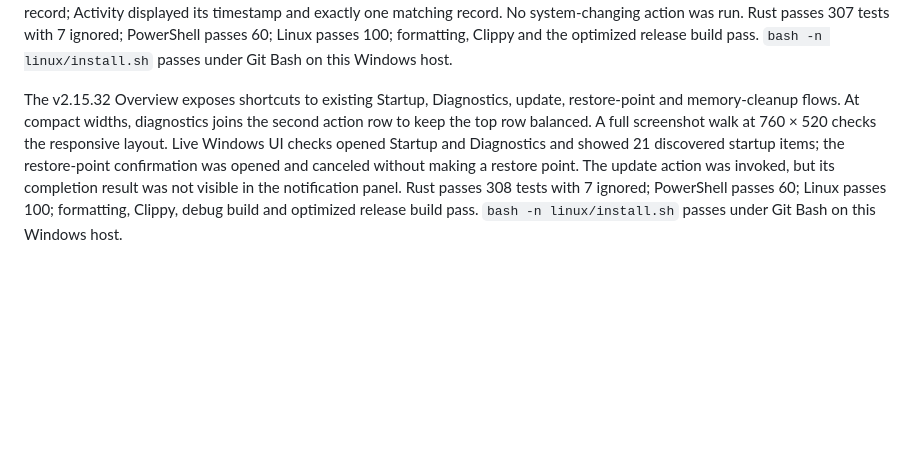
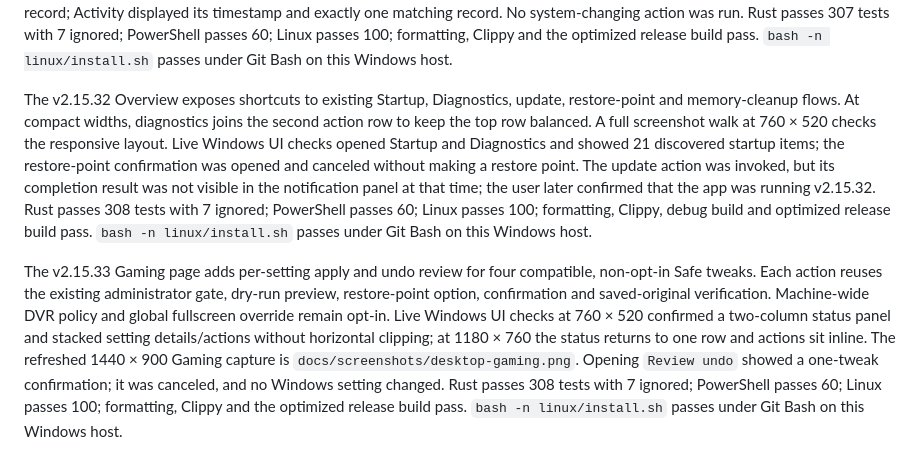
Before and after one commit to bliper2/optimaxer, a Markdown page: docs/verification.md, the part around the change. Rendered like a GitHub page; blank space fills up the shorter version.

```diff
--- a/docs/verification.md
+++ b/docs/verification.md
@@ -98,4 +98,6 @@ The v2.15.30 command palette fuzzy-matches subsequences in command names and hin
 
 The v2.15.31 command palette includes up to eight newest saved tweak and system-operation records. Selecting a record opens Activity filtered to its timestamp; title and timestamp fuzzy search use the same history-backed records. A live Windows check opened the palette with Ctrl+K, showed two actual saved tweak records ahead of the static commands, and opened the newest record; Activity displayed its timestamp and exactly one matching record. No system-changing action was run. Rust passes 307 tests with 7 ignored; PowerShell passes 60; Linux passes 100; formatting, Clippy and the optimized release build pass. `bash -n linux/install.sh` passes under Git Bash on this Windows host.
 
-The v2.15.32 Overview exposes shortcuts to existing Startup, Diagnostics, update, restore-point and memory-cleanup flows. At compact widths, diagnostics joins the second action row to keep the top row balanced. A full screenshot walk at 760 × 520 checks the responsive layout. Live Windows UI checks opened Startup and Diagnostics and showed 21 discovered startup items; the restore-point confirmation was opened and canceled without making a restore point. The update action was invoked, but its completion result was not visible in the notification panel. Rust passes 308 tests with 7 ignored; PowerShell passes 60; Linux passes 100; formatting, Clippy, debug build and optimized release build pass. `bash -n linux/install.sh` passes under Git Bash on this Windows host.
+The v2.15.32 Overview exposes shortcuts to existing Startup, Diagnostics, update, restore-point and memory-cleanup flows. At compact widths, diagnostics joins the second action row to keep the top row balanced. A full screenshot walk at 760 × 520 checks the responsive layout. Live Windows UI checks opened Startup and Diagnostics and showed 21 discovered startup items; the restore-point confirmation was opened and canceled without making a restore point. The update action was invoked, but its completion result was not visible in the notification panel at that time; the user later confirmed that the app was running v2.15.32. Rust passes 308 tests with 7 ignored; PowerShell passes 60; Linux passes 100; formatting, Clippy, debug build and optimized release build pass. `bash -n linux/install.sh` passes under Git Bash on this Windows host.
+
+The v2.15.33 Gaming page adds per-setting apply and undo review for four compatible, non-opt-in Safe tweaks. Each action reuses the existing administrator gate, dry-run preview, restore-point option, confirmation and saved-original verification. Machine-wide DVR policy and global fullscreen override remain opt-in. Live Windows UI checks at 760 × 520 confirmed a two-column status panel and stacked setting details/actions without horizontal clipping; at 1180 × 760 the status returns to one row and actions sit inline. The refreshed 1440 × 900 Gaming capture is `docs/screenshots/desktop-gaming.png`. Opening `Review undo` showed a one-tweak confirmation; it was canceled, and no Windows setting changed. Rust passes 308 tests with 7 ignored; PowerShell passes 60; Linux passes 100; formatting, Clippy and the optimized release build pass. `bash -n linux/install.sh` passes under Git Bash on this Windows host.
```
Also changed, not shown: desktop/README.md (+1 -1 lines), docs/edition-comparison.md (+3 -3 lines), docs/releases/v2.15.33.md (added, +5 -0 lines), docs/screenshots/desktop-gaming.png, 6 other files.
